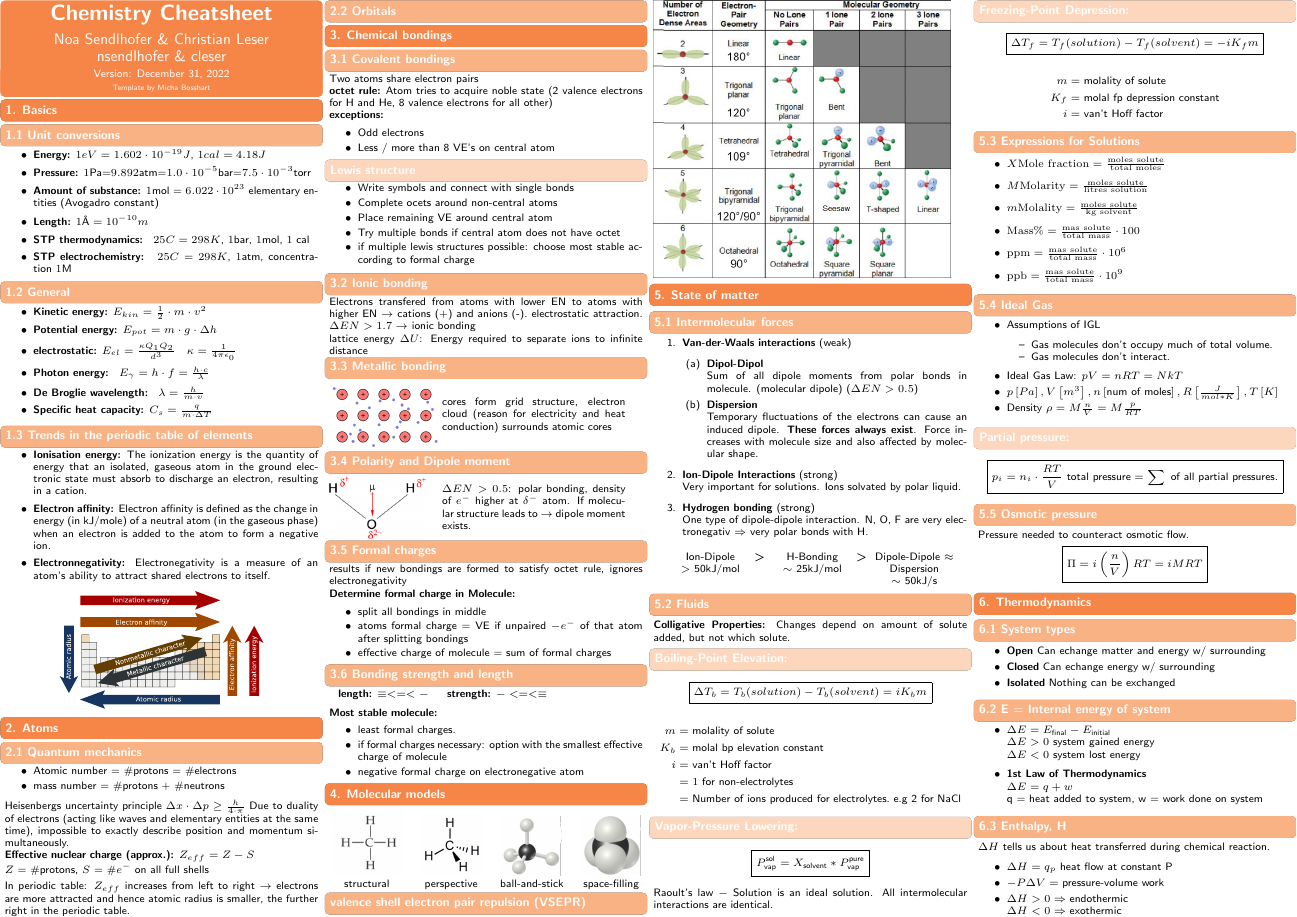
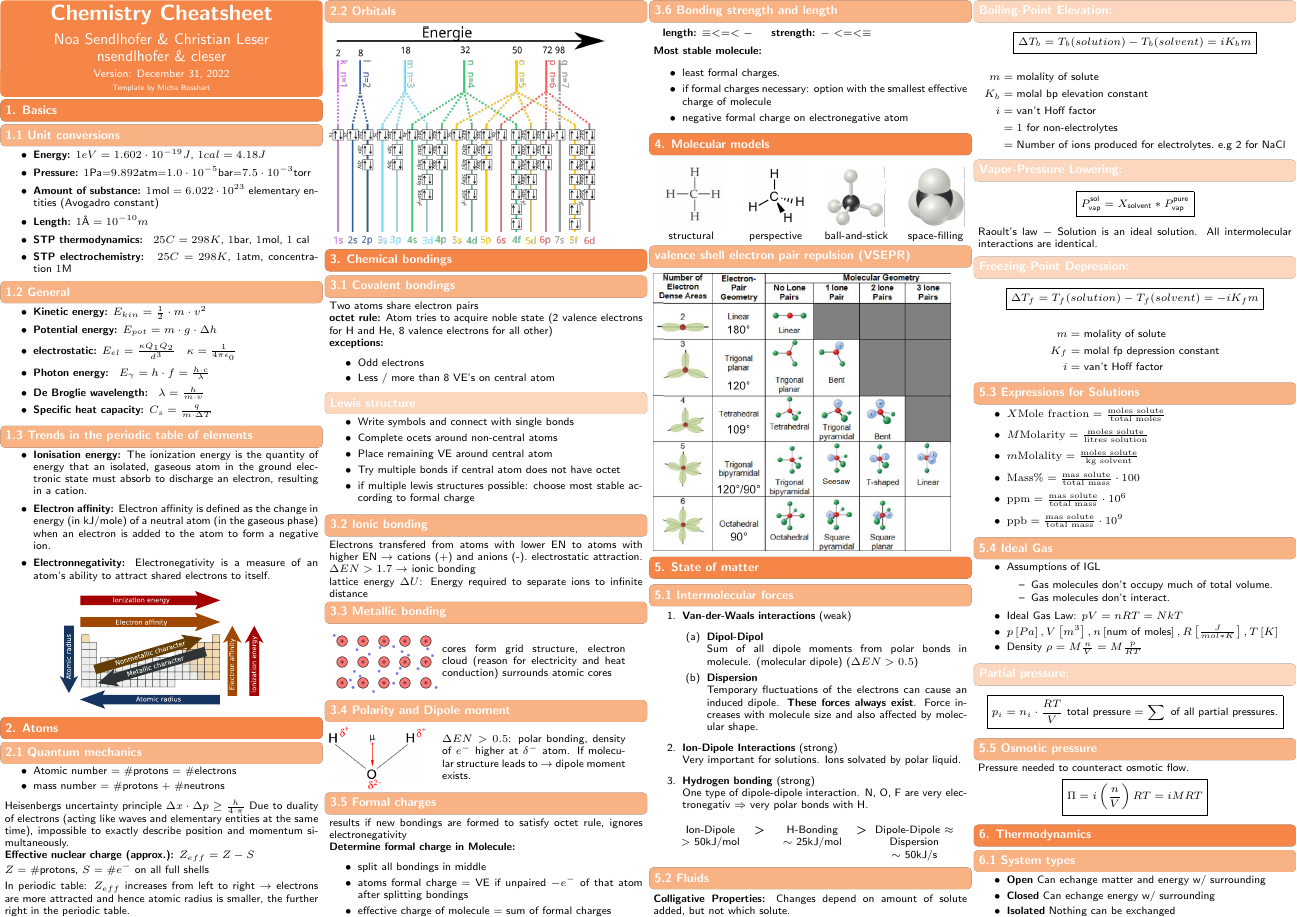
Before and after one commit to ETHOS-Cheatsheets/Chemistry_Norris_2022, a LaTeX document (cheatsheet/main.tex, which reads cheatsheet/src/2_Atoms/2_Orbitals.tex): page 1 of 2. Compiled offline with pdfLaTeX.

Commit message:
Orbitals 2.2

```diff
--- a/cheatsheet/src/2_Atoms/2_Orbitals.tex
+++ b/cheatsheet/src/2_Atoms/2_Orbitals.tex
@@ -1 +1,2 @@
 \subsection{2.2 Orbitals}
+\includegraphics[width = 5cm, angle=-90]{src/2_Atoms/images/Energieniveau.png}
```
Also changed, not shown: cheatsheet/src/2_Atoms/images/Energieniveau.png (added).
